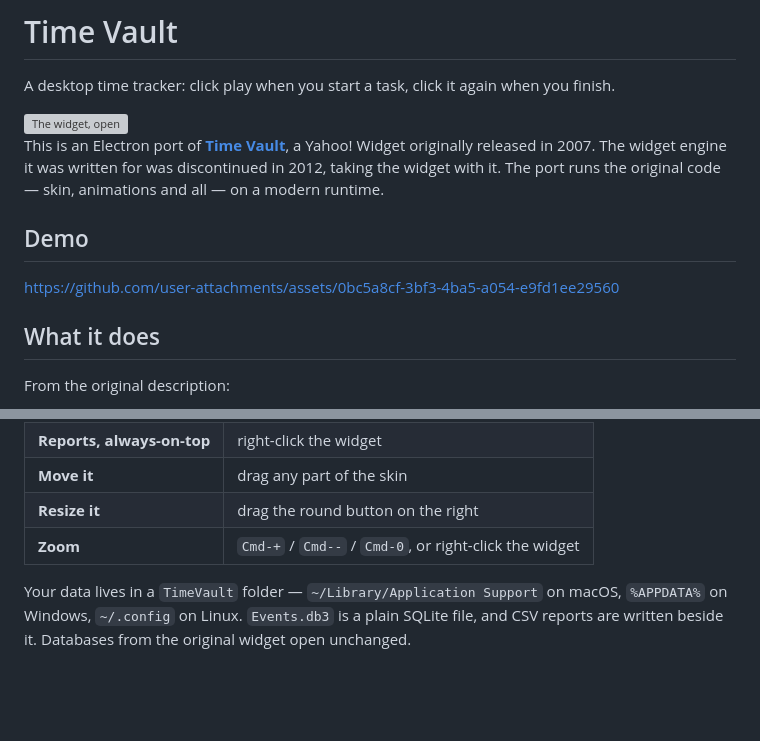
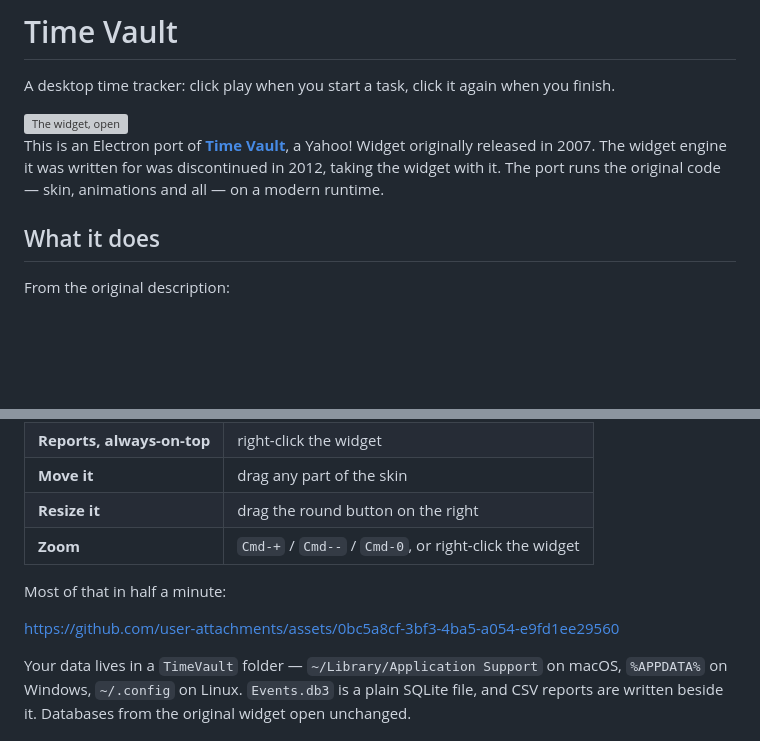
Before and after one commit to laurent22/time-vault, a Markdown page: README.md, 2 parts joined by grey strips. Rendered like a GitHub page; blank space fills up the shorter version; grey boxes are pictures that could not be loaded.

```diff
--- a/README.md
+++ b/README.md
@@ -5,10 +5,6 @@ A desktop time tracker: click play when you start a task, click it again when yo
 <img src="docs/screenshot.png" alt="The widget, open" height="420">
 
 This is an Electron port of **[Time Vault](https://web.archive.org/web/20111117181924/http://widgets.yahoo.com/widgets/time-vault/csort/new/cpage/1)**, a Yahoo! Widget originally released in 2007. The widget engine it was written for was discontinued in 2012, taking the widget with it. The port runs the original code — skin, animations and all — on a modern runtime.
-
-## Demo
-
-https://github.com/user-attachments/assets/0bc5a8cf-3bf3-4ba5-a054-e9fd1ee29560
 
 ## What it does
 
@@ -35,6 +31,10 @@ Projects carry a time budget, notes and a rate per hour, and can be archived onc
 | **Move it** | drag any part of the skin |
 | **Resize it** | drag the round button on the right |
 | **Zoom** | `Cmd-+` / `Cmd--` / `Cmd-0`, or right-click the widget |
+
+Most of that in half a minute:
+
+https://github.com/user-attachments/assets/0bc5a8cf-3bf3-4ba5-a054-e9fd1ee29560
 
 Your data lives in a `TimeVault` folder — `~/Library/Application Support` on macOS, `%APPDATA%` on Windows, `~/.config` on Linux. `Events.db3` is a plain SQLite file, and CSV reports are written beside it. Databases from the original widget open unchanged.
 
```
